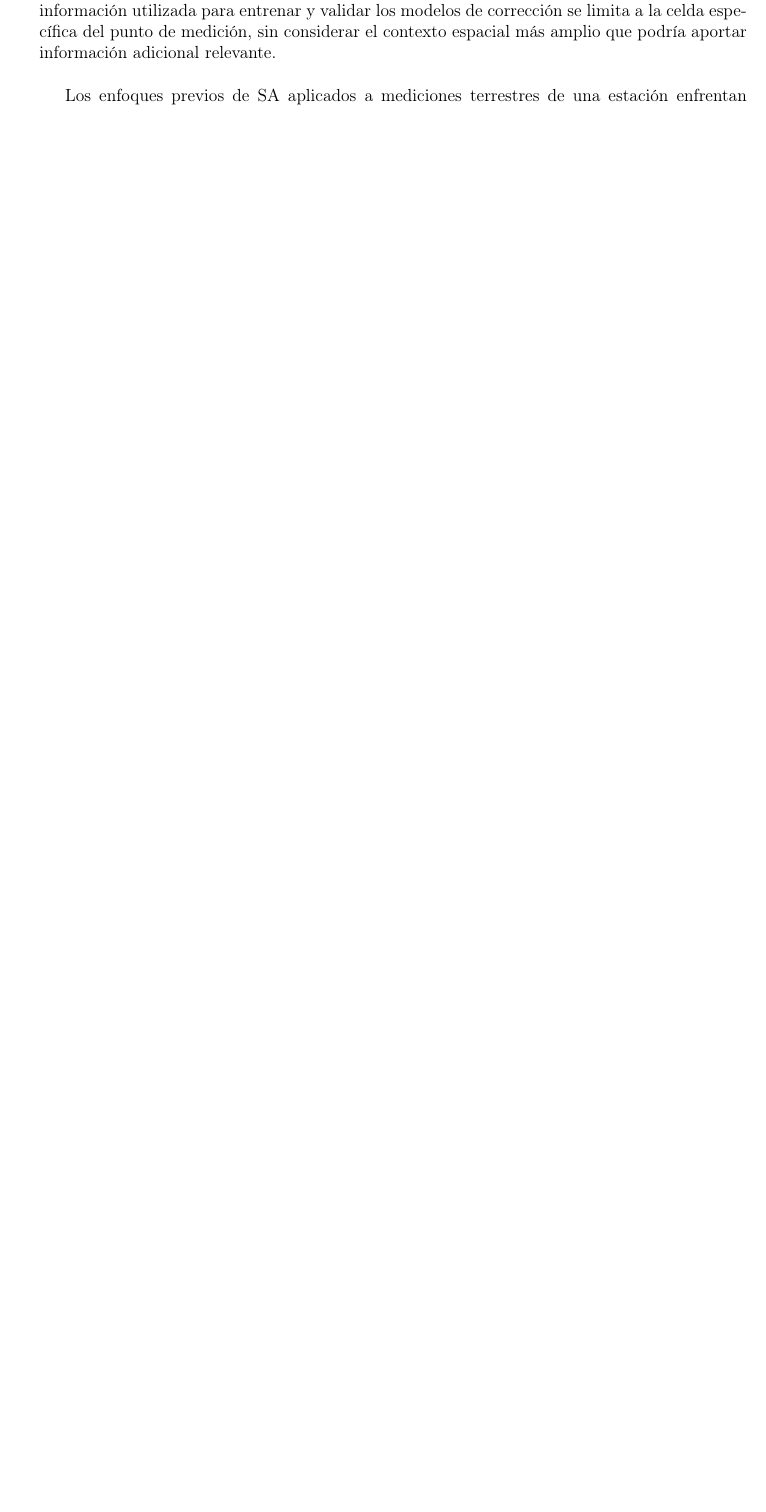
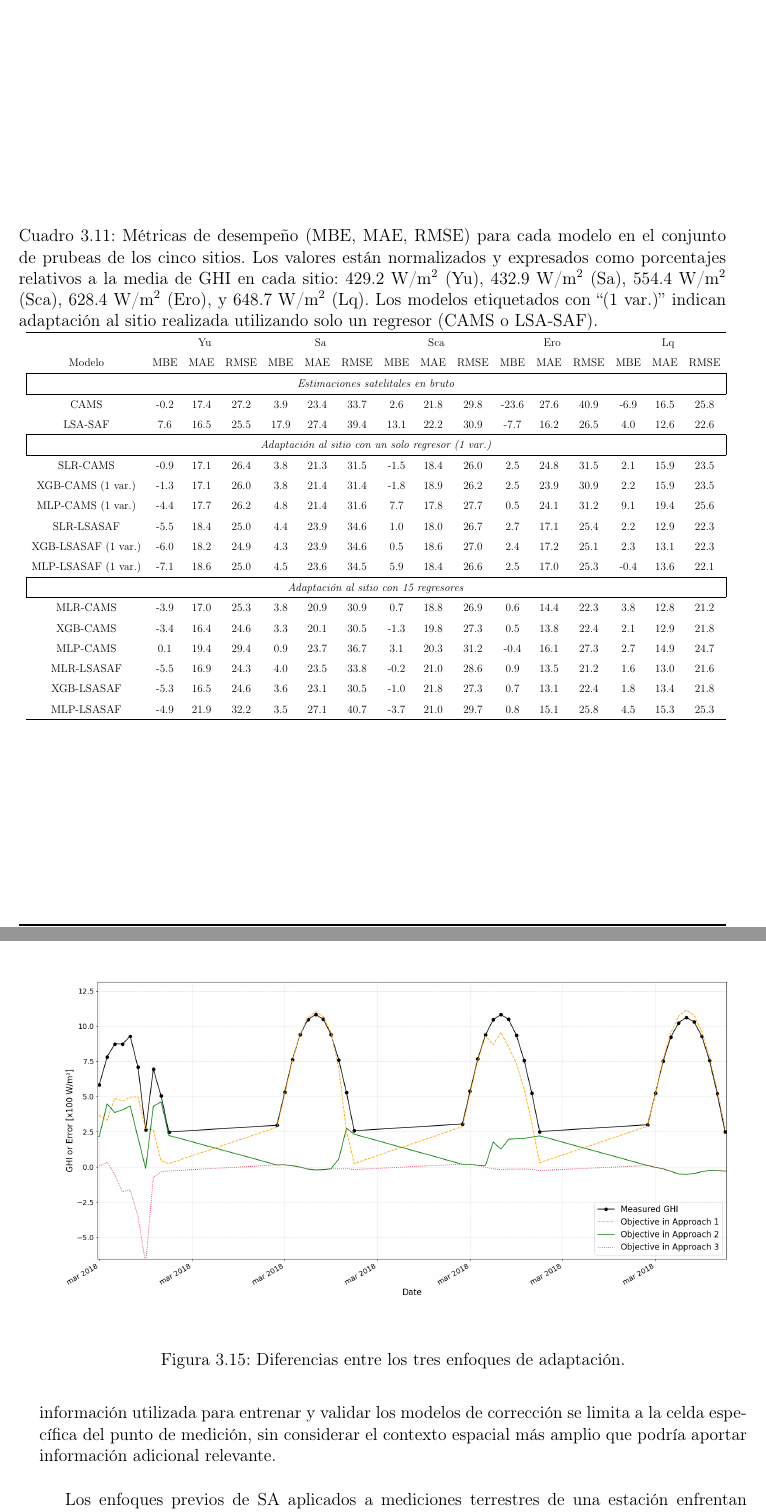
Before and after one commit to rdledesma/tesisDraf, a LaTeX document (main.tex, which reads Capitulo3.tex): part of page 70 of 82 before the commit and two parts of pages 72 and 73 of 86 after it, the two joined at a grey line, cut at the place of the change, the shorter picture padded with empty space. Compiled offline with pdfLaTeX.

Commit message:
add changes

```diff
--- a/Capitulo3.tex
+++ b/Capitulo3.tex
@@ -733,0 +766,4 @@ En esta sección se evalúa el impacto de considerar la estacionalidad en la ser
+\begin{figure*}[ht!]
+\centering
+\includegraphics[width=\textwidth]{figuras/approaches.png}
+\caption{Diferencias entre los tres enfoques de adaptación.}
@@ -734,3 +778,41 @@ En esta sección se evalúa el impacto de considerar la estacionalidad en la ser
+\begin{table*}
+\caption{Métricas de desempeño (MBE, MAE, RMSE) para cada modelo en el conjunto de prubeas de los cinco sitios. Los valores están normalizados y expresados como porcentajes relativos a la media de GHI en cada sitio: 429.2~W/m$^2$ (Yu), 432.9~W/m$^2$ (Sa), 554.4~W/m$^2$ (Sca), 628.4~W/m$^2$ (Ero), y 648.7~W/m$^2$ (Lq). Los modelos etiquetados con ``(1 var.)'' indican adaptación al sitio realizada utilizando solo un regresor (CAMS o LSA-SAF).}
+\label{tab:metricas_4_1}
+\centering
+\resizebox{\linewidth}{!}{
+\def\arraystretch{1.5}
+\begin{tabular}{cccccccccccccccc}
+\hline
+      & \multicolumn{3}{c}{Yu} & \multicolumn{3}{c}{Sa} & \multicolumn{3}{c}{Sca} & \multicolumn{3}{c}{Ero} & \multicolumn{3}{c}{Lq} \\
+Modelo & MBE & MAE & RMSE & MBE & MAE & RMSE  & MBE & MAE & RMSE & MBE & MAE & RMSE & MBE & MAE & RMSE  \\
+\hline
+\multicolumn{16}{|c|}{\textit{Estimaciones satelitales en bruto}} \\
+\hline
+CAMS    & -0.2 & 17.4 & 27.2 &  3.9 & 23.4 & 33.7 &  2.6 & 21.8 & 29.8 & -23.6 & 27.6 & 40.9 & -6.9 & 16.5 & 25.8 \\
+LSA-SAF &  7.6 & 16.5 & 25.5 & 17.9 & 27.4 & 39.4 & 13.1 & 22.2 & 30.9 &  -7.7 & 16.2 & 26.5 &  4.0 & 12.6 & 22.6 \\
+\hline
+
+\multicolumn{16}{|c|}{\textit{Adaptación al sitio con un solo regresor (1 var.)}} \\
+\hline
+SLR-CAMS    & -0.9 & 17.1 & 26.4 &  3.8 & 21.3 & 31.5 & -1.5 & 18.4 & 26.0 &  2.5 & 24.8 & 31.5 &  2.1 & 15.9 & 23.5 \\
+XGB-CAMS (1 var.) & -1.3 & 17.1 & 26.0 &  3.8 & 21.4 & 31.4 & -1.8 & 18.9 & 26.2 &  2.5 & 23.9 & 30.9 &  2.2 & 15.9 & 23.5 \\
+MLP-CAMS (1 var.) & -4.4 & 17.7 & 26.2 &  4.8 & 21.4 & 31.6 &  7.7 & 17.8 & 27.7 &  0.5 & 24.1 & 31.2 &  9.1 & 19.4 & 25.6 \\
+SLR-LSASAF  & -5.5 & 18.4 & 25.0 &  4.4 & 23.9 & 34.6 &  1.0 & 18.0 & 26.7 &  2.7 & 17.1 & 25.4 &  2.2 & 12.9 & 22.3 \\
+XGB-LSASAF (1 var.) & -6.0 & 18.2 & 24.9 &  4.3 & 23.9 & 34.6 &  0.5 & 18.6 & 27.0 &  2.4 & 17.2 & 25.1 &  2.3 & 13.1 & 22.3 \\
+MLP-LSASAF (1 var.) & -7.1 & 18.6 & 25.0 &  4.5 & 23.6 & 34.5 &  5.9 & 18.4 & 26.6 &  2.5 & 17.0 & 25.3 & -0.4 & 13.6 & 22.1 \\
+\hline
+\multicolumn{16}{|c|}{\textit{Adaptación al sitio con 15 regresores}} \\
+\hline
+MLR-CAMS    & -3.9 & 17.0 & 25.3 &  3.8 & 20.9 & 30.9 &  0.7 & 18.8 & 26.9 &  0.6 & 14.4 & 22.3 &  3.8 & 12.8 & 21.2 \\
+XGB-CAMS    & -3.4 & 16.4 & 24.6 &  3.3 & 20.1 & 30.5 & -1.3 & 19.8 & 27.3 &  0.5 & 13.8 & 22.4 &  2.1 & 12.9 & 21.8 \\
+MLP-CAMS    &  0.1 & 19.4 & 29.4 &  0.9 & 23.7 & 36.7 &  3.1 & 20.3 & 31.2 & -0.4 & 16.1 & 27.3 &  2.7 & 14.9 & 24.7 \\
+MLR-LSASAF  & -5.5 & 16.9 & 24.3 &  4.0 & 23.5 & 33.8 & -0.2 & 21.0 & 28.6 &  0.9 & 13.5 & 21.2 &  1.6 & 13.0 & 21.6 \\
+XGB-LSASAF  & -5.3 & 16.5 & 24.6 &  3.6 & 23.1 & 30.5 & -1.0 & 21.8 & 27.3 &  0.7 & 13.1 & 22.4 &  1.8 & 13.4 & 21.8 \\
+MLP-LSASAF  & -4.9 & 21.9 & 32.2 &  3.5 & 27.1 & 40.7 & -3.7 & 21.0 & 29.7 &  0.8 & 15.1 & 25.8 &  4.5 & 15.3 & 25.3 \\
+\hline
+\end{tabular}}
+\end{table*}
+
 
 
 
```
Also changed, not shown: figuras/approaches.png (added), Capitulo3.tex (42 more changed lines), 11 other files.
